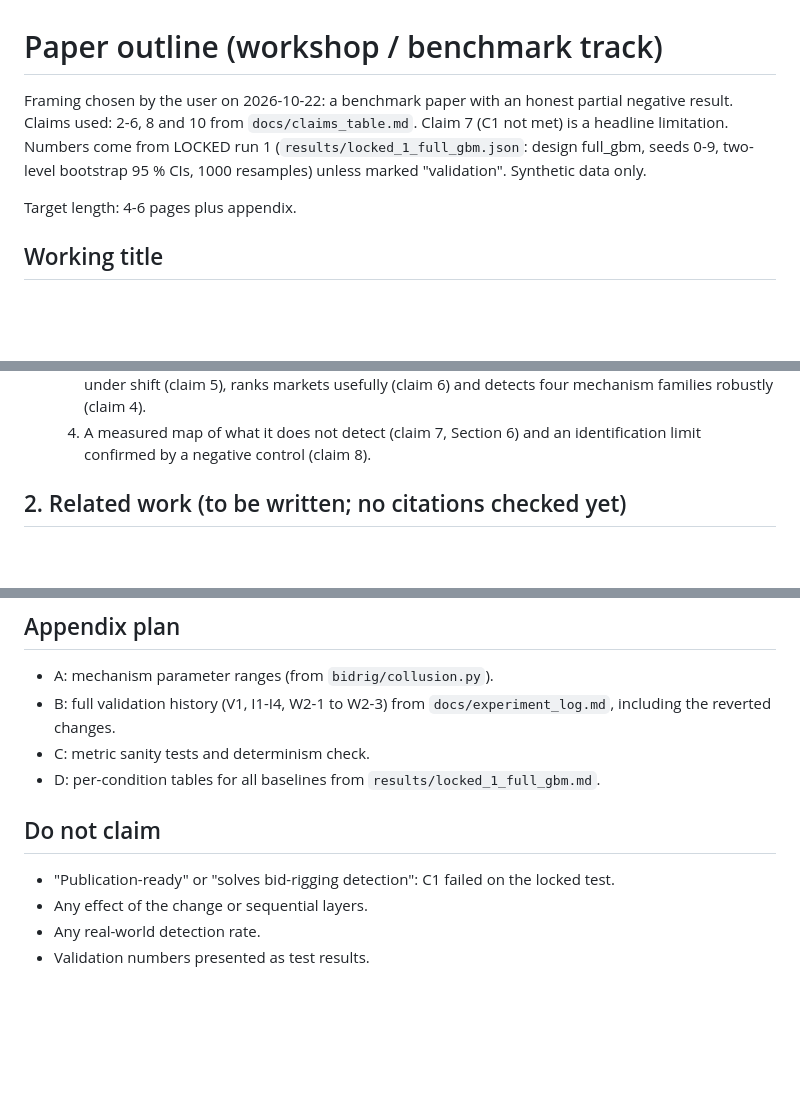
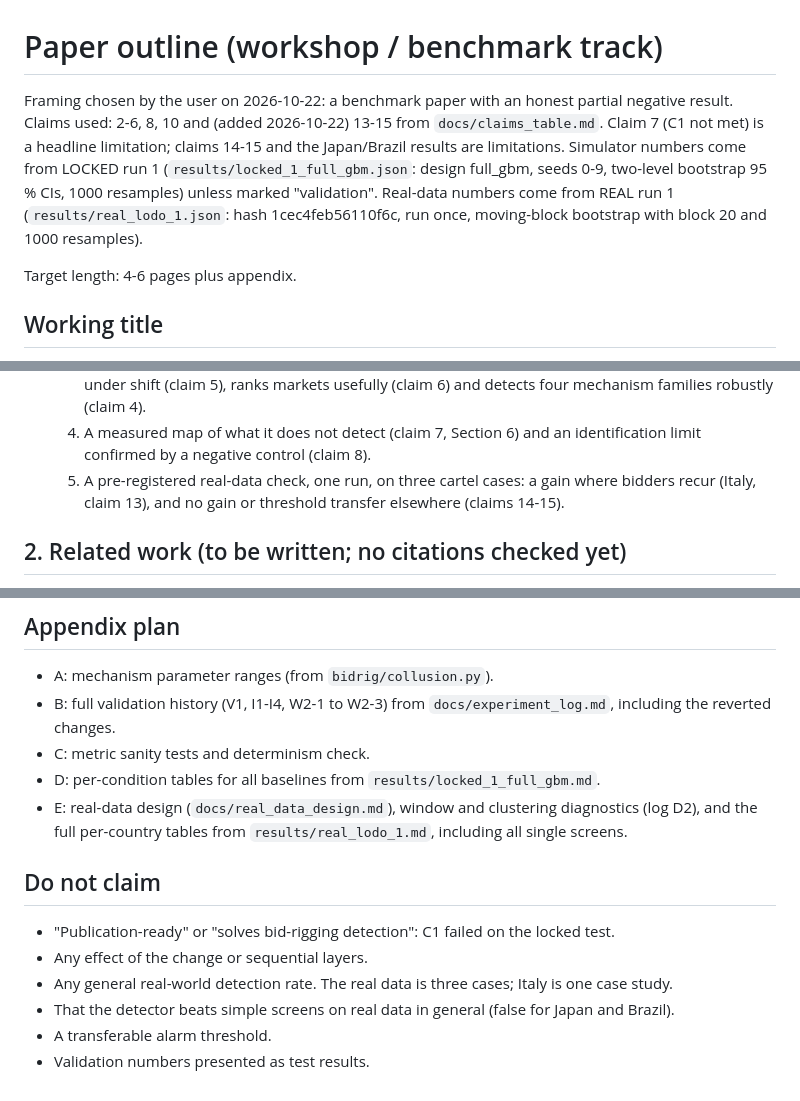
Before and after one commit to lohitvijayabaskar/Detection-of-Collusion-in-Procurement-Auctions-using-a-Bayesian-Sequential-Game, a Markdown page: docs/paper_outline.md, 3 parts joined by grey strips. Rendered like a GitHub page; blank space fills up the shorter version.

```diff
--- a/docs/paper_outline.md
+++ b/docs/paper_outline.md
@@ -1,10 +1,12 @@
 # Paper outline (workshop / benchmark track)
 
 Framing chosen by the user on 2026-10-22: a benchmark paper with an honest partial negative
-result. Claims used: 2-6, 8 and 10 from `docs/claims_table.md`. Claim 7 (C1 not met) is a
-headline limitation. Numbers come from LOCKED run 1 (`results/locked_1_full_gbm.json`: design
-full_gbm, seeds 0-9, two-level bootstrap 95 % CIs, 1000 resamples) unless marked
-"validation". Synthetic data only.
+result. Claims used: 2-6, 8, 10 and (added 2026-10-22) 13-15 from `docs/claims_table.md`.
+Claim 7 (C1 not met) is a headline limitation; claims 14-15 and the Japan/Brazil results are
+limitations. Simulator numbers come from LOCKED run 1 (`results/locked_1_full_gbm.json`:
+design full_gbm, seeds 0-9, two-level bootstrap 95 % CIs, 1000 resamples) unless marked
+"validation". Real-data numbers come from REAL run 1 (`results/real_lodo_1.json`: hash
+1cec4feb56110f6c, run once, moving-block bootstrap with block 20 and 1000 resamples).
 
 Target length: 4-6 pages plus appendix.
 
@@ -48,6 +55,8 @@ benchmark's open problems.
      mechanism families robustly (claim 4).
   4. A measured map of what it does not detect (claim 7, Section 6) and an identification
      limit confirmed by a negative control (claim 8).
+  5. A pre-registered real-data check, one run, on three cartel cases: a gain where bidders
+     recur (Italy, claim 13), and no gain or threshold transfer elsewhere (claims 14-15).
 
 ## 2. Related work (to be written; no citations checked yet)
 
@@ -186,10 +240,17 @@ benchmark's open problems.
   including the reverted changes.
 - C: metric sanity tests and determinism check.
 - D: per-condition tables for all baselines from `results/locked_1_full_gbm.md`.
+- E: real-data design (`docs/real_data_design.md`), window and clustering diagnostics
+  (log D2), and the full per-country tables from `results/real_lodo_1.md`, including all
+  single screens.
 
 ## Do not claim
 
 - "Publication-ready" or "solves bid-rigging detection": C1 failed on the locked test.
 - Any effect of the change or sequential layers.
-- Any real-world detection rate.
+- Any general real-world detection rate. The real data is three cases; Italy is one case
+  study.
+- That the detector beats simple screens on real data in general (false for Japan and
+  Brazil).
+- A transferable alarm threshold.
 - Validation numbers presented as test results.
```
Also changed, not shown: other parts of docs/paper_outline.md (+52 -2 lines).
